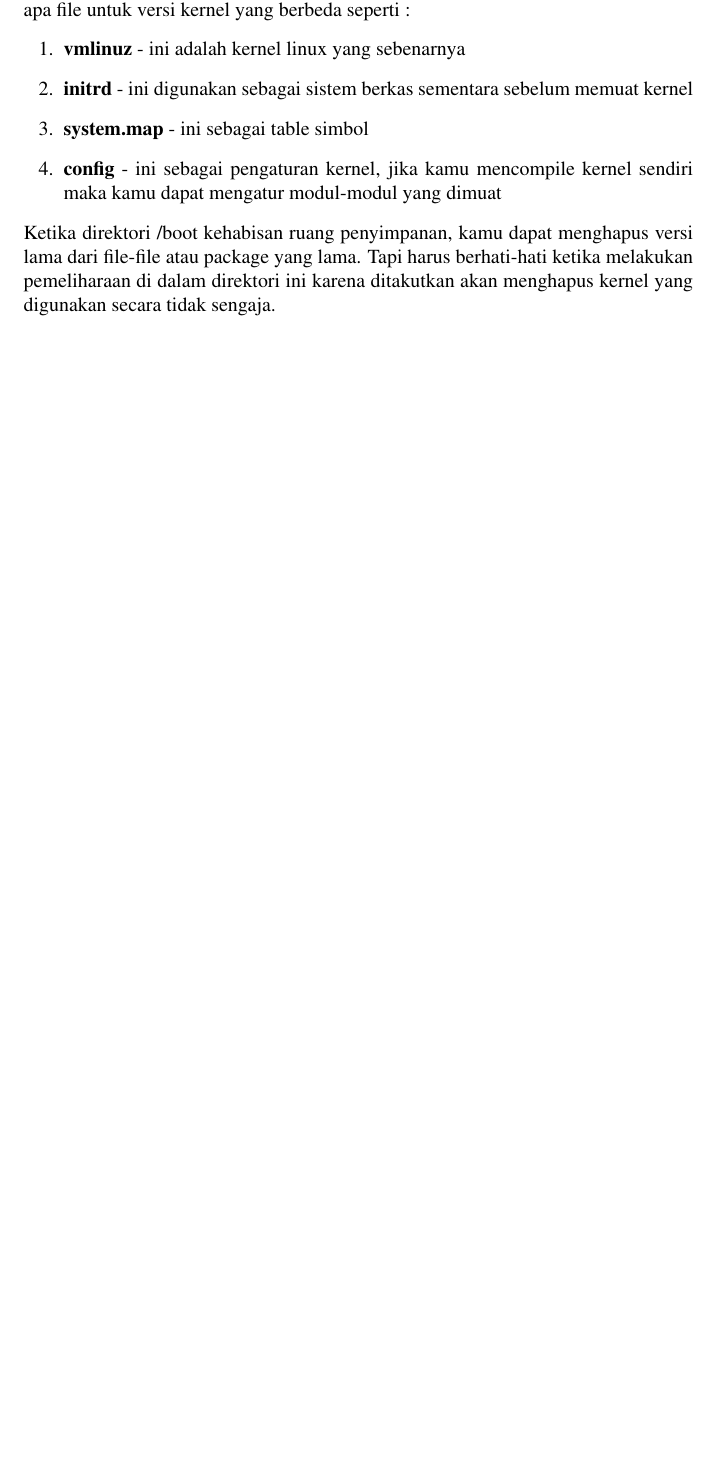
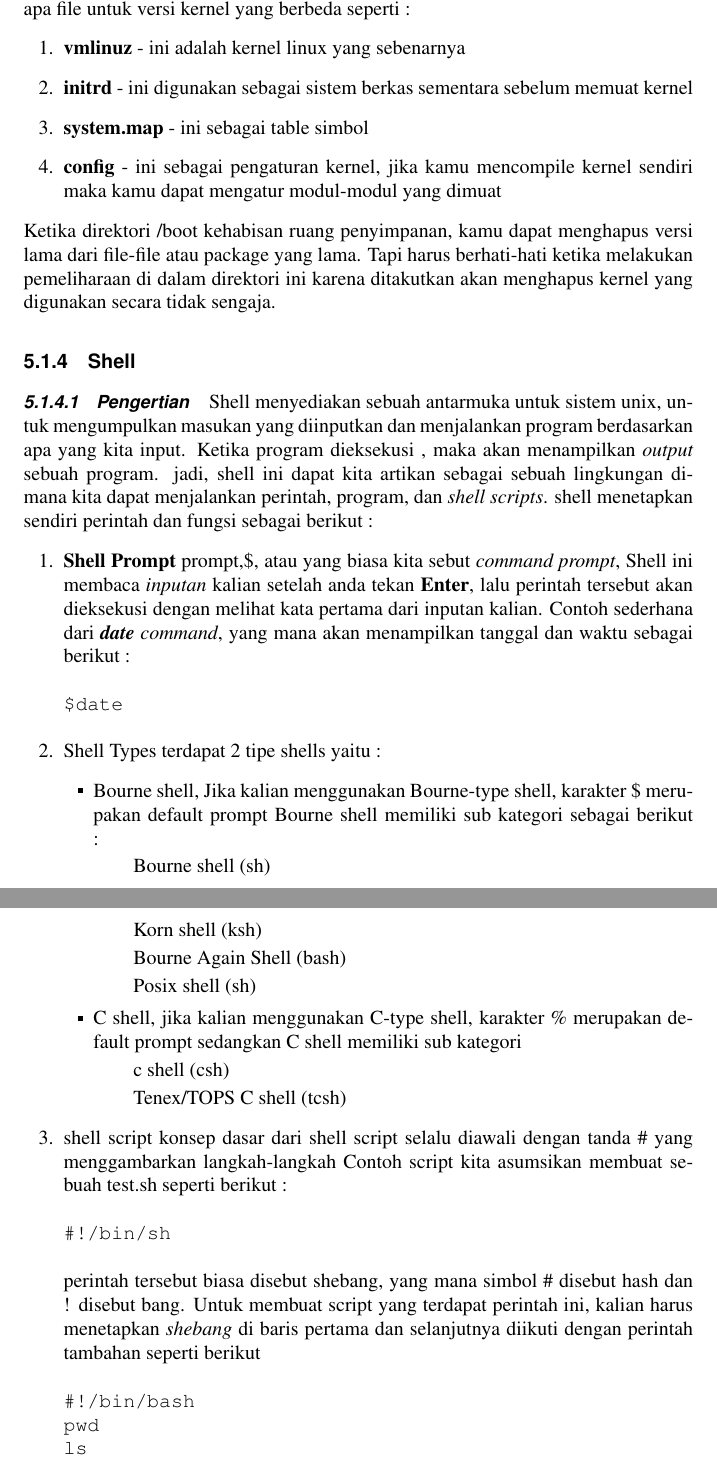
Before and after one commit to BukuInformatika/SistemOperasi, a LaTeX thesis (main.tex, which reads section/kernel.tex): part of page 62 of 94 before the commit and two parts of pages 62 and 63 of 94 after it, the two joined at a grey line, cut so that both start at the same text, the shorter picture padded with empty space. The pictures show the PDF file main.pdf that the author committed with the source.

Commit message:
menambahkan shell di chapter arsitektur linux

```diff
--- a/section/kernel.tex
+++ b/section/kernel.tex
@@ -43,3 +43,47 @@ kamu akan mendapatkan beberapa file untuk versi kernel yang berbeda seperti :
 \item \textbf{config} - ini sebagai pengaturan kernel, jika kamu mencompile kernel sendiri maka kamu dapat mengatur modul-modul yang dimuat
 \end{enumerate}
 Ketika direktori /boot kehabisan ruang penyimpanan, kamu dapat menghapus versi lama dari file-file atau package yang lama. Tapi harus berhati-hati ketika melakukan pemeliharaan di dalam direktori ini karena ditakutkan akan menghapus kernel yang digunakan secara tidak sengaja.
+
+\subsection{Shell}
+\subsubsection{Pengertian}
+Shell menyediakan sebuah antarmuka untuk sistem unix, untuk mengumpulkan masukan yang diinputkan dan menjalankan program berdasarkan apa yang kita input. Ketika program dieksekusi , maka akan menampilkan \textit{output} sebuah program.
+jadi, shell ini dapat kita artikan sebagai sebuah lingkungan dimana kita dapat menjalankan perintah, program, dan \textit{shell scripts}.
+shell menetapkan sendiri perintah dan fungsi sebagai berikut :
+\begin{enumerate}
+\item \textbf{Shell Prompt}
+prompt,\$, atau yang biasa kita sebut \textit{command prompt}, Shell ini membaca \textit{inputan} kalian setelah anda tekan \textbf{Enter}, lalu perintah tersebut akan dieksekusi dengan melihat kata pertama dari inputan kalian.
+Contoh sederhana dari \textit{\textbf{date} command}, yang mana akan menampilkan tanggal dan waktu sebagai berikut :
+\begin{verbatim}
+$date
+\end{verbatim}
+
+\item{Shell Types}
+terdapat 2 tipe shells yaitu :
+\begin{itemize}
+\item Bourne shell, Jika kalian menggunakan Bourne-type shell, karakter \$ merupakan default prompt
+Bourne shell memiliki sub kategori sebagai berikut :
+\subitem Bourne shell (sh)
+\subitem Korn shell (ksh)
+\subitem Bourne Again Shell (bash)
+\subitem Posix shell (sh)
+\item C shell, jika kalian menggunakan C-type shell, karakter \% merupakan default prompt
+ sedangkan C shell memiliki sub kategori
+\subitem c shell (csh)
+\subitem Tenex/TOPS C shell (tcsh)
+\end{itemize}
+
+\item{shell script}
+konsep dasar dari shell script selalu diawali dengan tanda \# yang menggambarkan langkah-langkah
+Contoh script
+kita asumsikan membuat sebuah test.sh seperti berikut :
+\begin{verbatim}
+#!/bin/sh
+\end{verbatim}
+perintah tersebut biasa disebut shebang, yang mana simbol \# disebut hash dan ! disebut bang.
+Untuk membuat script yang terdapat perintah ini, kalian harus menetapkan \textit{shebang} di baris pertama dan selanjutnya diikuti dengan perintah tambahan seperti berikut
+\begin{verbatim}
+#!/bin/bash
+pwd
+ls
+\end{verbatim}
+\end{enumerate}
```
Also changed, not shown: main.pdf.
